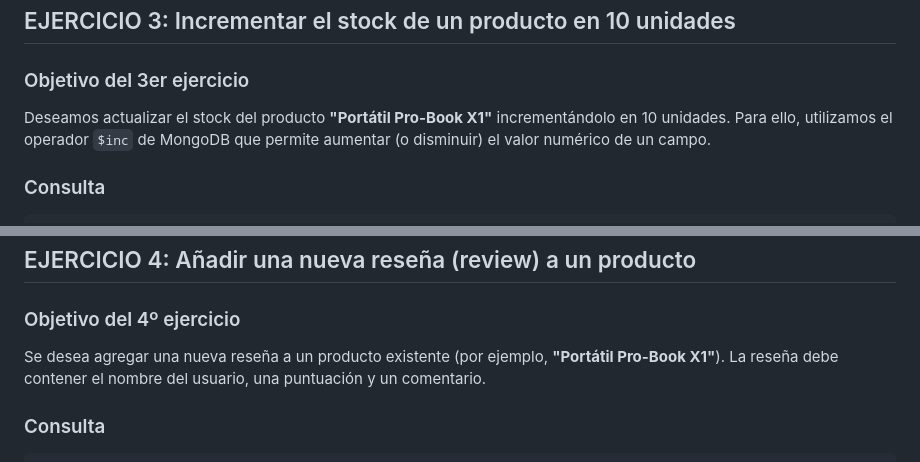
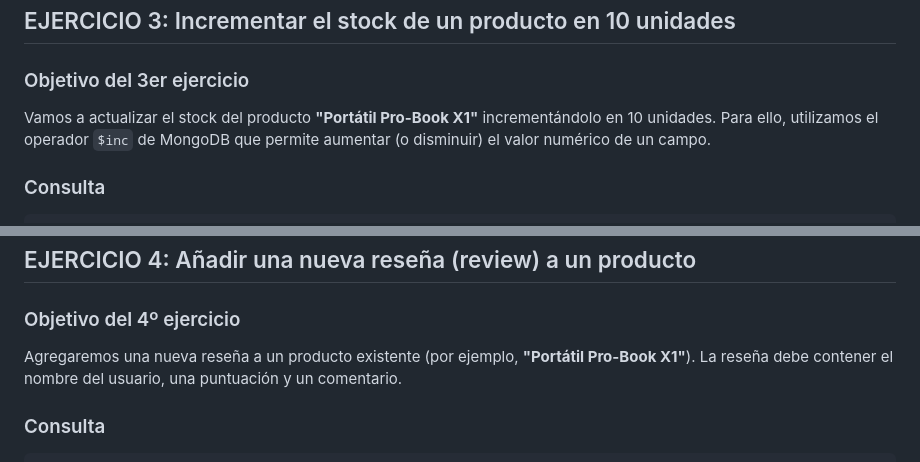
Before and after one commit to adriibh19/Sistemas-de-Big-Data---CE-Justo-Garc-a-, a Markdown page: Practica1_MongoDB_AdrianBuenavida.md, 2 parts joined by grey strips. Drawn GitHub-style.

Commit message:
segundo commit

```diff
--- a/Practica1_MongoDB_AdrianBuenavida.md
+++ b/Practica1_MongoDB_AdrianBuenavida.md
@@ -54,7 +54,7 @@ db.productos.find({ tags: "oferta" });
 
 ### Objetivo del 3er ejercicio
 
-Deseamos actualizar el stock del producto **"Portátil Pro-Book X1"** incrementándolo en 10 unidades. Para ello, utilizamos el operador `$inc` de MongoDB que permite aumentar (o disminuir) el valor numérico de un campo.
+Vamos a actualizar el stock del producto **"Portátil Pro-Book X1"** incrementándolo en 10 unidades. Para ello, utilizamos el operador `$inc` de MongoDB que permite aumentar (o disminuir) el valor numérico de un campo.
 
 
 
@@ -85,7 +85,7 @@ db.productos.updateOne(
 
 ### Objetivo del 4º ejercicio
 
-Se desea agregar una nueva reseña a un producto existente (por ejemplo, **"Portátil Pro-Book X1"**). La reseña debe contener el nombre del usuario, una puntuación y un comentario.
+Agregaremos una nueva reseña a un producto existente (por ejemplo, **"Portátil Pro-Book X1"**). La reseña debe contener el nombre del usuario, una puntuación y un comentario.
 
 
 
```
